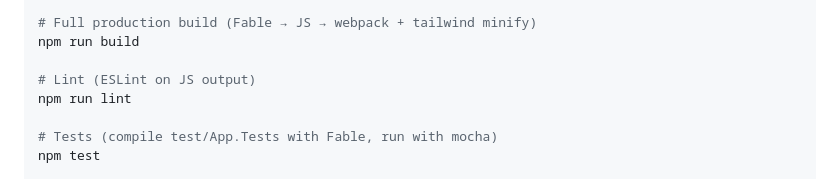
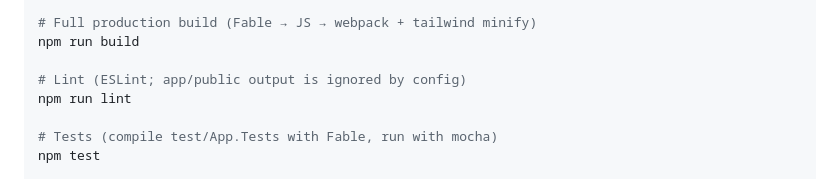
Before and after one commit to UnstoppableMango/unstoppablemango.io, a Markdown page: CLAUDE.md, the part around the change. Drawn GitHub-style.

Commit message:
Potential fix for pull request finding
Co-authored-by: Copilot Autofix powered by AI <175728472+Copilot@users.noreply.github.com>

```diff
--- a/CLAUDE.md
+++ b/CLAUDE.md
@@ -21,7 +21,7 @@ npm run start:all
 # Full production build (Fable → JS → webpack + tailwind minify)
 npm run build
 
-# Lint (ESLint on JS output)
+# Lint (ESLint; app/public output is ignored by config)
 npm run lint
 
 # Tests (compile test/App.Tests with Fable, run with mocha)
```
